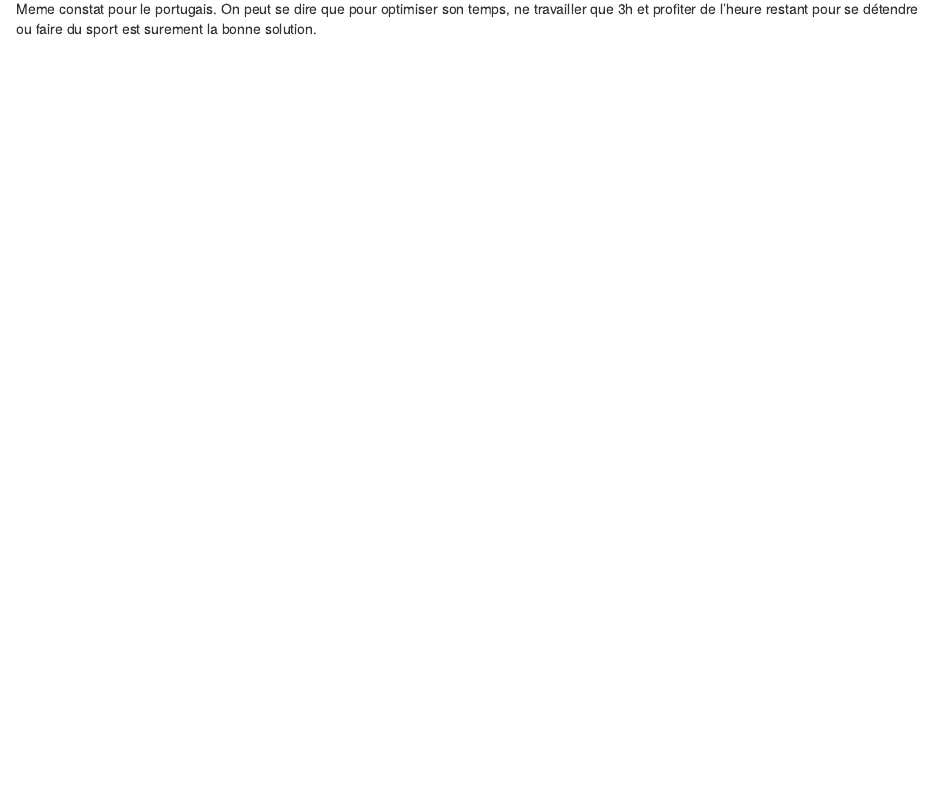
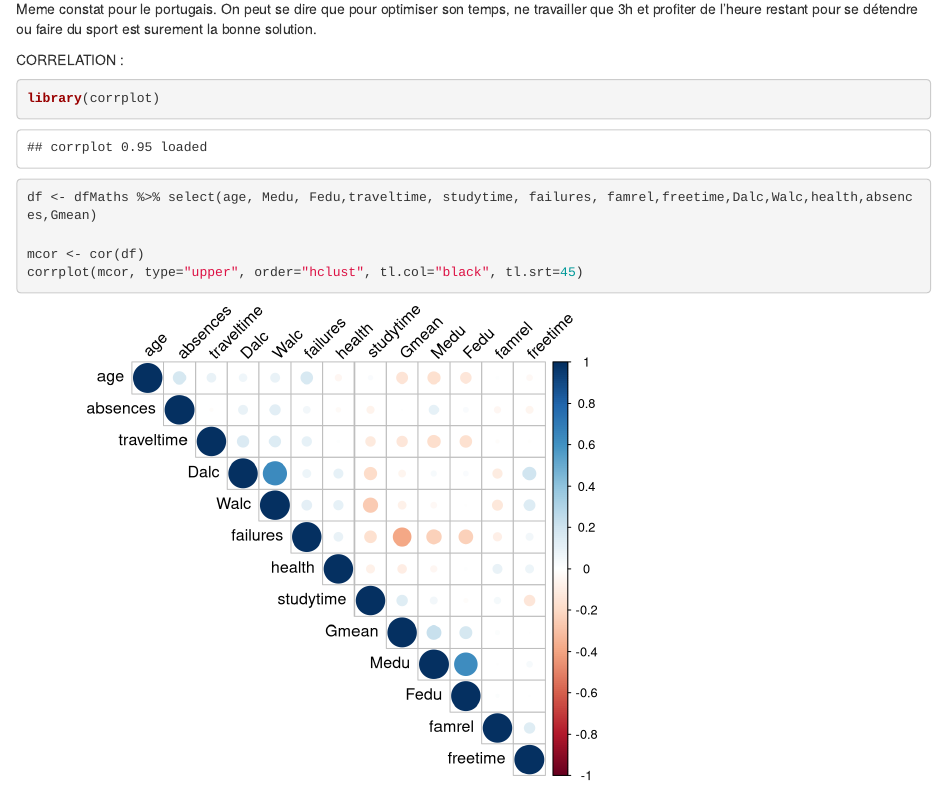
Before and after one commit to Oscarben1/dataviz_sociologicStudy_in_R, an R Markdown document (rmkdOscar.Rmd): the page in a window 1100 px wide, from 17160 px down. Rendered offline with R 4.5, knitr and Pandoc, with nearby package versions.

Commit message:
graph de corrélation

````diff
--- a/rmkdOscar.Rmd
+++ b/rmkdOscar.Rmd
@@ -327,3 +327,14 @@ ggplot(df, aes(x = studytime, y = mean_Gmean)) +
 ```
 
 Meme constat pour le portugais. On peut se dire que pour optimiser son temps, ne travailler que 3h et profiter de l'heure restant pour se détendre ou faire du sport est surement la bonne solution.
+
+CORRELATION :
+
+```{r}
+library(corrplot)
+df <- dfMaths %>% select(age, Medu, Fedu,traveltime, studytime, failures, famrel,freetime,Dalc,Walc,health,absences,Gmean)
+
+mcor <- cor(df)
+corrplot(mcor, type="upper", order="hclust", tl.col="black", tl.srt=45)
+
+```
````
